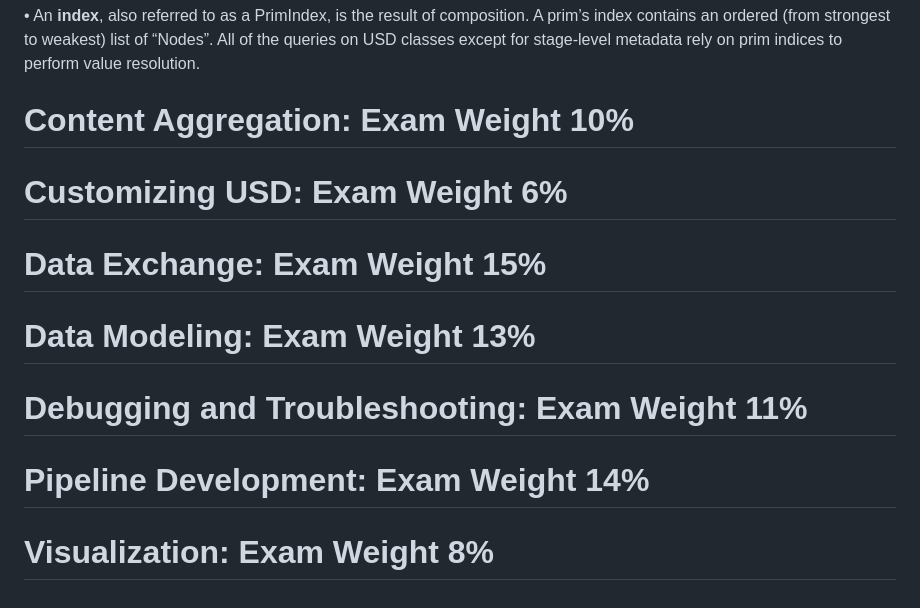
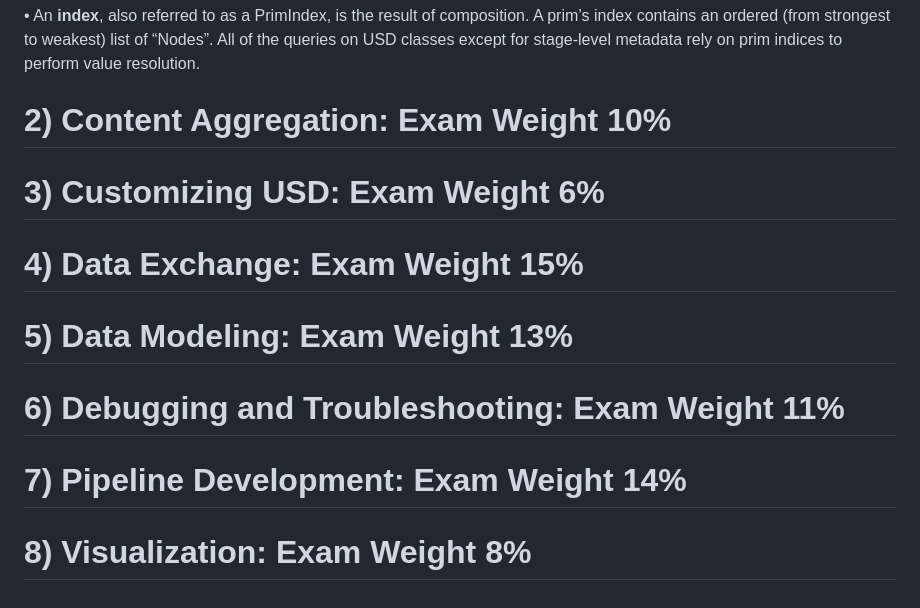
Before and after one commit to DreamCodes4Life/OpenUSDFundamentals, a Markdown page: README.md, the part around the change. Rendered like a GitHub page.

```diff
--- a/README.md
+++ b/README.md
@@ -447,12 +447,10 @@ def "MainPrim"
 
 •	An **index**, also referred to as a PrimIndex, is the result of composition. A prim’s index contains an ordered (from strongest to weakest) list of “Nodes”. All of the queries on USD classes except for stage-level metadata rely on prim indices to perform value resolution.
 
-
-
-# Content Aggregation: Exam Weight 10%
-# Customizing USD: Exam Weight 6%
-# Data Exchange: Exam Weight 15%
-# Data Modeling: Exam Weight 13%
-# Debugging and Troubleshooting: Exam Weight 11%
-# Pipeline Development: Exam Weight 14%
-# Visualization: Exam Weight 8%
+# 2) Content Aggregation: Exam Weight 10%
+# 3) Customizing USD: Exam Weight 6%
+# 4) Data Exchange: Exam Weight 15%
+# 5) Data Modeling: Exam Weight 13%
+# 6) Debugging and Troubleshooting: Exam Weight 11%
+# 7) Pipeline Development: Exam Weight 14%
+# 8) Visualization: Exam Weight 8%
```
